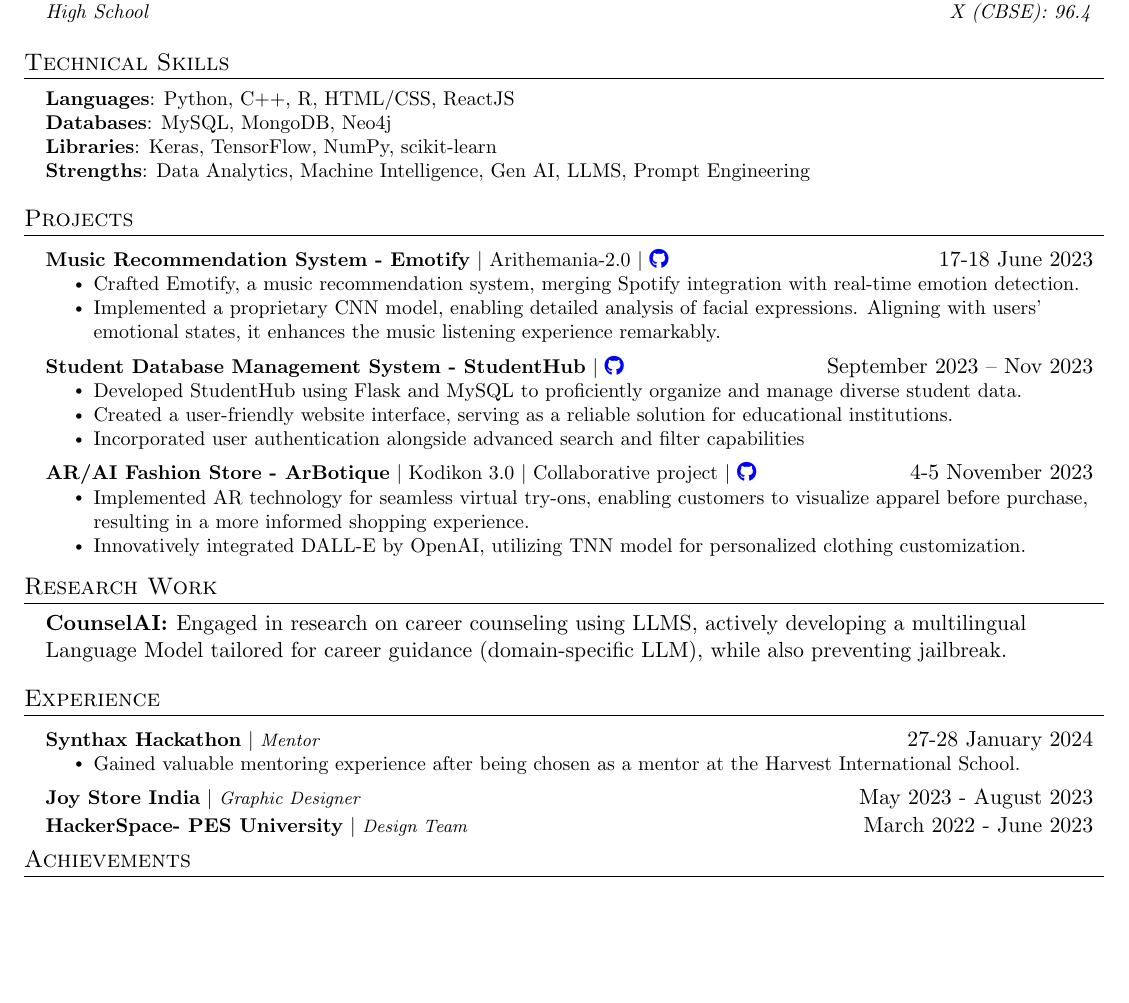
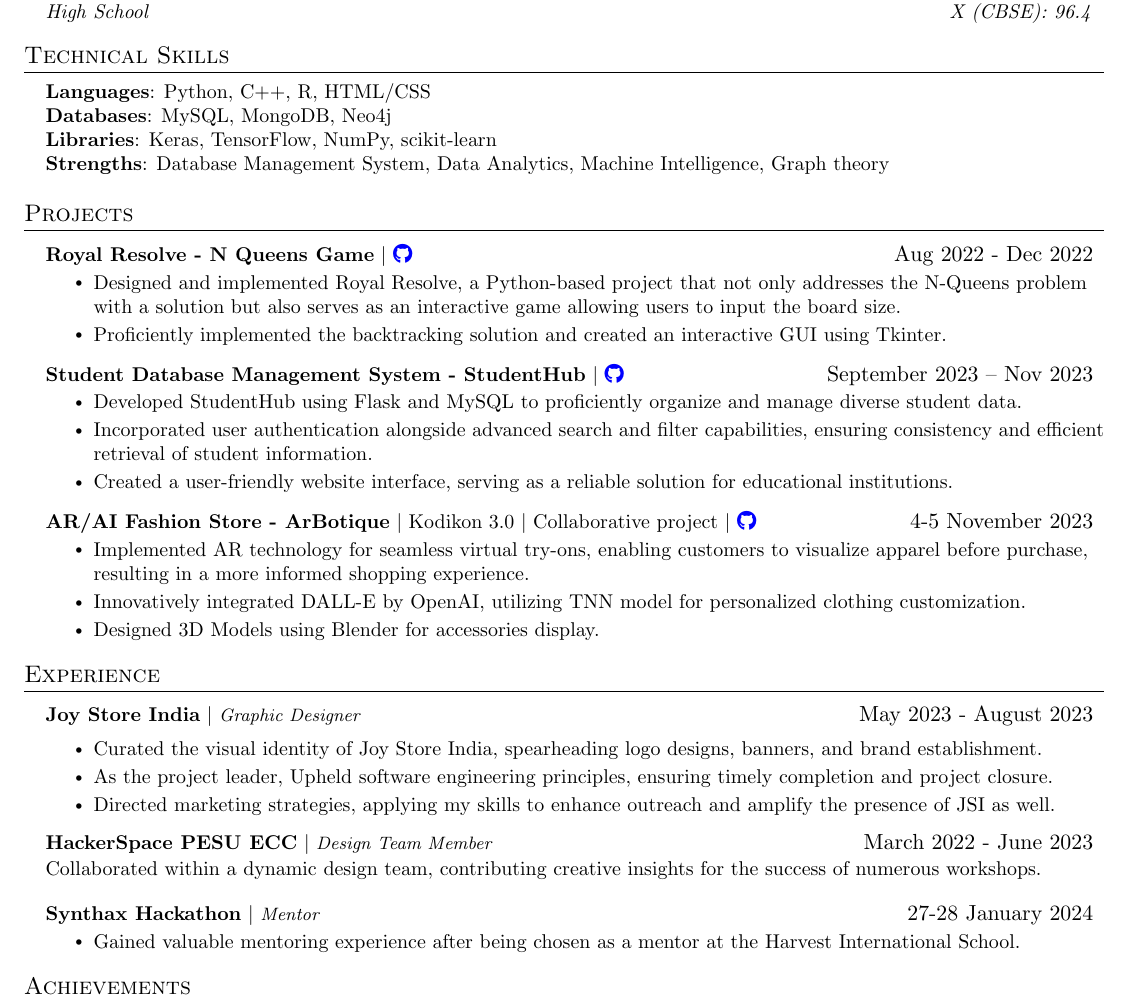
Before and after one commit to urvashii-b/CV, a LaTeX document (main.tex): part of the page before the commit and part of page 1 of 2 after it, cut so that both start at the same text, the shorter picture padded with empty space. Compiled offline with pdfLaTeX.

Commit message:
Update main.tex

```diff
--- a/main.tex
+++ b/main.tex
@@ -94,7 +94,6 @@
 \renewcommand\labelitemii{$\vcenter{\hbox{\tiny$\bullet$}}$}
 
 \setlength{\footskip}{4.08003pt}
-\usepackage{changepage}
 
 % -------------------- START OF DOCUMENT --------------------
 \begin{document}
@@ -145,57 +149,76 @@
 \section{Technical Skills}
  \begin{itemize}[leftmargin=0.15in, label={}]
     \small{\item{
-     \textbf{Languages}{: Python, C++, R, HTML/CSS, ReactJS} \\
+
+     \textbf{Languages}{: Python, C++, R, HTML/CSS} \\
+
+
      \textbf{Databases}{: MySQL, MongoDB, Neo4j} \\
+
      \textbf{Libraries}{: Keras, TensorFlow, NumPy, scikit-learn}  \\
-     \textbf{Strengths}{: Data Analytics, Machine Intelligence, Gen AI, LLMS, Prompt Engineering} \\
+
+     \textbf{Strengths}{: Database Management System, Data Analytics, Machine Intelligence, Graph theory} \\
     }}
  \end{itemize}
 
 % -------------------- PROJECTS --------------------
 \section{Projects}
     \resumeSubHeadingListStart
+
         \resumeProjectHeading
-        {\textbf{Music Recommendation System - Emotify} $|$ {Arithemania-2.0} $|$
-        \href{https://github.com/urvashii-b/Emotify}{\color{blue}\faIcon{github}}}{17-18 June 2023}
+        {\textbf{Royal Resolve - N Queens Game} $|$
+        \href{https://github.com/urvashii-b/RoyalResolve-NQueens}{\color{blue}\faIcon{github}}}{Aug 2022 - Dec 2022}
         \resumeItemListStart
-            \resumeItem{Crafted Emotify, a music recommendation system, merging Spotify integration with real-time emotion detection.}
-            \resumeItem{Implemented a proprietary CNN model, enabling detailed analysis of facial expressions. Aligning with users' emotional states, it enhances the music listening experience remarkably.}
+            \resumeItem{Designed and implemented Royal Resolve, a Python-based project that not only addresses the N-Queens problem with a solution but also serves as an interactive game allowing users to input the board size.}
+            \resumeItem{Proficiently implemented the backtracking solution and created an interactive GUI using Tkinter.}
         \resumeItemListEnd
+
         \resumeProjectHeading
-        {\textbf{Student Database Management System - StudentHub} $|$ \href{https://github.com/urvashii-b/StudentHub}{\color{blue}\faIcon{github}}}{September 2023 – Nov 2023}
+        {\textbf{Student Database Management System - StudentHub} $|$ \href{https://github.com/urvashii-b/StudentHub}{\color{blue}\faIcon{github}} }{September 2023 -- Nov 2023}
         \resumeItemListStart
             \resumeItem{Developed StudentHub using Flask and MySQL to proficiently organize and manage diverse student data.}
+            \resumeItem{Incorporated user authentication alongside advanced search and filter capabilities, ensuring consistency and efficient retrieval of student information.}
             \resumeItem{Created a user-friendly website interface, serving as a reliable solution for educational institutions.}
-            \resumeItem{Incorporated user authentication alongside advanced search and filter capabilities}
         \resumeItemListEnd
+
         \resumeProjectHeading
         {\textbf{AR/AI Fashion Store - ArBotique} $|$ {Kodikon 3.0} $|$ {Collaborative project} $|$ \href{https://github.com/urvashii-b/11_ArBotique}{\color{blue}\faIcon{github}}}
         {4-5 November 2023}
         \resumeItemListStart
             \resumeItem{Implemented AR technology for seamless virtual try-ons, enabling customers to visualize apparel before purchase, resulting in a more informed shopping experience.}
             \resumeItem{Innovatively integrated DALL-E by OpenAI, utilizing TNN model for personalized clothing customization.}
+            \resumeItem{Designed 3D Models using Blender for accessories display.}
         \resumeItemListEnd
+
+        \begin{comment}
+        /*\resumeProjectHeading
+        {\textbf{Student Portal - CodeCampus} $|$ \href{https://github.com/urvashii-b/decode}{\faIcon{github}}}{6th September 2023 - Present}
+        \resumeItemListStart
+            \resumeItem{Executed the 'CodeCampus' project, revolutionizing the digital learning experience for our university.}
+            \resumeItem{The platform streamlined assignment submission and grading processes, resulting in 20 \% improvement in student satisfaction.}
+            \resumeItem{Enhanced the project by introducing advanced features like plagiarism detection and role-based login providing security features.}
+        \resumeItemListEnd
+        \end{comment}
     \resumeSubHeadingListEnd
-
-% -------------------- RESEARCH WORK --------------------
-\section{Research Work}
-\begin{adjustwidth}{0.15in}{0pt}
-    \textbf{CounselAI: }{Engaged in research on career counseling using LLMS, actively developing a multilingual Language Model tailored for career guidance (domain-specific LLM), while also preventing jailbreak.}
-\end{adjustwidth}
 
 % -------------------- EXPERIENCE --------------------
 \section{Experience}
   \resumeSubHeadingListStart
         \resumeProjectHeading
+          {\textbf{Joy Store India} $|$ \footnotesize\emph{Graphic Designer}\vspace{3pt}}{May 2023 - August 2023}
+          \resumeItemListStart
+            \resumeItem{Curated the visual identity of Joy Store India, spearheading logo designs, banners, and brand establishment.}
+            \resumeItem{As the project leader, Upheld software engineering principles, ensuring timely completion and project closure.}
+            \resumeItem{Directed marketing strategies, applying my skills to enhance outreach and amplify the presence of JSI as well.}
+        \resumeItemListEnd
+        \resumeProjectHeading
+          {\textbf{HackerSpace PESU ECC} $|$ \footnotesize\emph{Design Team Member}\vspace{8pt}}{March 2022 - June 2023}
+          \href{https://www.instagram.com/p/CbHnbkPAqs2/?igshid=MzRlODBiNWFlZA%3D%3D&img_index=1}{\small{Collaborated within a dynamic design team, contributing creative insights for the success of numerous workshops.}}
+       \resumeProjectHeading
           {\textbf{Synthax Hackathon} $|$ \footnotesize\emph{Mentor}}{27-28 January 2024}
-          \resumeItemListStart
+            \resumeItemListStart
                 \resumeItem{Gained valuable mentoring experience after being chosen as a mentor at the Harvest International School.}
             \resumeItemListEnd
-        \resumeProjectHeading
-            {\textbf{Joy Store India} $|$ {\footnotesize\emph{Graphic Designer}}}{May 2023 - August 2023}
-        \resumeProjectHeading
-            {\textbf{HackerSpace- PES University} $|$ {\footnotesize\emph{Design Team}}}{March 2022 - June 2023}
    \resumeSubHeadingListEnd
 
 % -------------------- ACHIEVEMENTS --------------------
@@ -206,17 +232,23 @@
      \textbf{Top 10 in Kodikon 3.0: }{Led the team to an impressive }\href{https://drive.google.com/file/d/1zE2c2vQAUzSWOnhfeUJ2MOQWz7Egtn11/view?usp=sharing}{\underline{top-10}}{ finish at the national-level hackathon.} \\
+
      \textbf{Top 30 in Smart India Hackathon}{: Led the team to secure a prestigious position representing the university.} \\
     }}
  \end{itemize}
-
 % -------------------- CERIFICATIONS --------------------
 \section{Certifications}
 \begin{itemize}[leftmargin=0.15in, label={}]
     \small{\item{
+
     \textbf{Database Structures and Management with MySQL:}{ \href{https://drive.google.com/file/d/1yk1cgDVw4zl7LSJ7ZCwm0mTG6D1OUiyl/view?usp=sharing}{\color{blue}\underline{Meta}} }\\
-    \textbf{Jira Work Management Fundamentals Badge:}{ \href{https://university.atlassian.com/student/award/YUXGUbPbH1wfKhPqoE3UvJ1E}{\color{blue}\underline{Atlassian}}} \\
-    \textbf{A Beginner's Guide to Linux Kernel Development (LFD103):}{ \href{https://drive.google.com/file/d/1Rc3an_g4eF2UVKEvh6tCYHMYul08s1O3/view?usp=sharing}{\color{blue}\underline{The Linux Foundation}}} \\
-    \textbf{Centre for Innovation and Entrepreneurship -  Level 1: }\href{https://drive.google.com/file/d/1TqpBAXJ2q6YzqMNAOdY6SA-zIz7lrH5G/view?usp=sharing}{\color{blue}\underline{PES University}} \\
+
+\textbf{Jira Work Management Fundamentals Badge:}{ \href{https://university.atlassian.com/student/award/YUXGUbPbH1wfKhPqoE3UvJ1E}{\color{blue}\underline{Atlassian}}} \\
+
+     \textbf{A Beginner's Guide to Linux Kernel Development (LFD103):}{ \href{https://drive.google.com/file/d/1Rc3an_g4eF2UVKEvh6tCYHMYul08s1O3/view?usp=sharing}{\color{blue}\underline{The Linux Foundation}}} \\
+
+     \textbf{Centre for Innovation and Entrepreneurship -  Level 1: }\href{https://drive.google.com/file/d/1TqpBAXJ2q6YzqMNAOdY6SA-zIz7lrH5G/view?usp=sharing}{\color{blue}\underline{PES University}} \\
+
     \textbf{Getting Started with Compute (Lab): }{\color{blue}\underline{AWS Educate}} \\
+
     }}
  \end{itemize}
 \end{document}
```
Also changed, not shown: main.tex (10 more changed lines).
